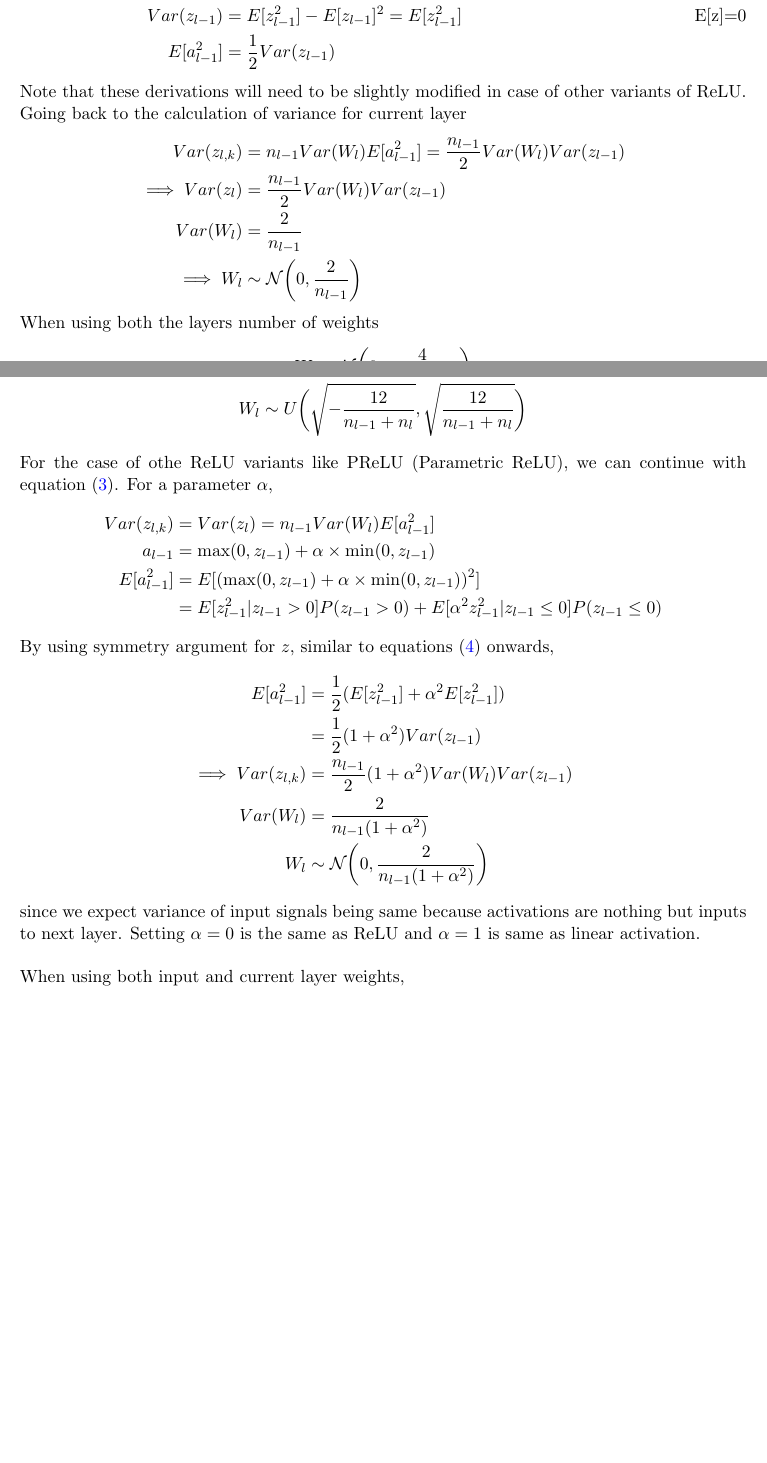
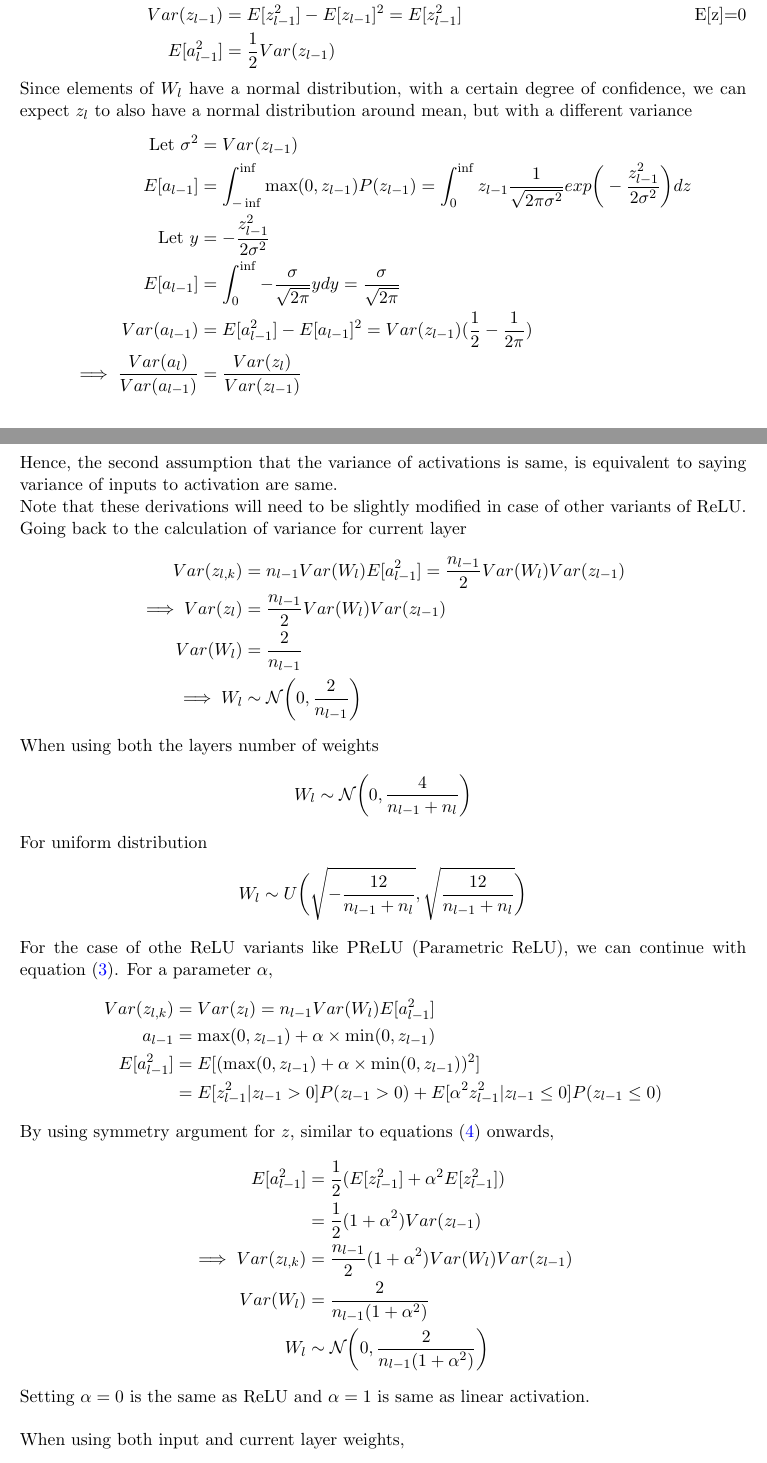
Before and after one commit to DragonWarrior15/statistical-learning-notes, a LaTeX document (tex_files/deep_learning/chapters/weight_initialization/correct_init.tex): two parts of pages 5 and 6 of 7, joined at a grey line, cut so that both start at the same text, the shorter picture padded with empty space. Compiled offline with pdfLaTeX.

Commit message:
add variance proof in relu

```diff
--- a/tex_files/deep_learning/chapters/weight_initialization/correct_init.tex
+++ b/tex_files/deep_learning/chapters/weight_initialization/correct_init.tex
@@ -190,6 +190,18 @@ Since the weights have a symmetic distribution around $0$, we can expect $z$ to
     Var(z_{l-1}) &= E[z_{l-1}^{2}] - E[z_{l-1}]^{2} = E[z_{l-1}^{2}] \tag*{E[z]=0}\\
     E[a_{l-1}^{2}] &= \frac{1}{2}Var(z_{l-1})
 \end{align*}
+
+Since elements of $W_{l}$ have a normal distribution, with a certain degree of confidence, we can expect $z_{l}$ to also have a normal distribution around mean, but with a different variance
+\begin{align*}
+    \text{Let } \sigma^{2} &= Var(z_{l-1})\\
+    E[a_{l-1}] &= \int_{-\inf}^{\inf} \max(0, z_{l-1})P(z_{l-1}) = \int_{0}^{\inf} z_{l-1}\frac{1}{\sqrt{2 \pi \sigma^{2}}} exp \bigg(-\frac{z_{l-1}^{2}}{2 \sigma^{2}}\bigg) dz\\
+    \text{Let } y &= -\frac{z_{l-1}^{2}}{2 \sigma^{2}}\\
+    E[a_{l-1}] &= \int_{0}^{\inf} -\frac{\sigma}{\sqrt{2\pi}} y dy = \frac{\sigma}{\sqrt{2\pi}}\\
+    Var(a_{l-1}) &= E[a_{l-1}^{2}] - E[a_{l-1}]^{2} = Var(z_{l-1})(\frac{1}{2} - \frac{1}{2\pi})\\
+    \implies \frac{Var(a_{l})}{Var(a_{l-1})} &= \frac{Var(z_{l})}{Var(z_{l-1})}
+\end{align*}
+
+Hence, the second assumption that the variance of activations is same, is equivalent to saying variance of inputs to activation are same.
 
 Note that these derivations will need to be slightly modified in case of other variants of ReLU. Going back to the calculation of variance for current layer
 \begin{align*}
@@ -225,7 +237,7 @@ By using symmetry argument for $z$, similar to equations \eqref{eq:correct_init_
     Var(W_{l}) &= \frac{2}{n_{l-1}(1 + \alpha^{2})} \\
     W_{l} &\sim \mathcal{N}\bigg(0, \frac{2}{n_{l-1}(1 + \alpha^{2})}\bigg)
 \end{align*}
-since we expect variance of input signals being same because activations are nothing but inputs to next layer. Setting $\alpha = 0$ is the same as ReLU and $\alpha = 1$ is same as linear activation.\newline
+Setting $\alpha = 0$ is the same as ReLU and $\alpha = 1$ is same as linear activation.\newline
 
 When using both input and current layer weights,
 \begin{align*}
```
Also changed, not shown: tex_files/deep_learning/chapters/weight_initialization/correct_init.tex (2 more changed lines).
